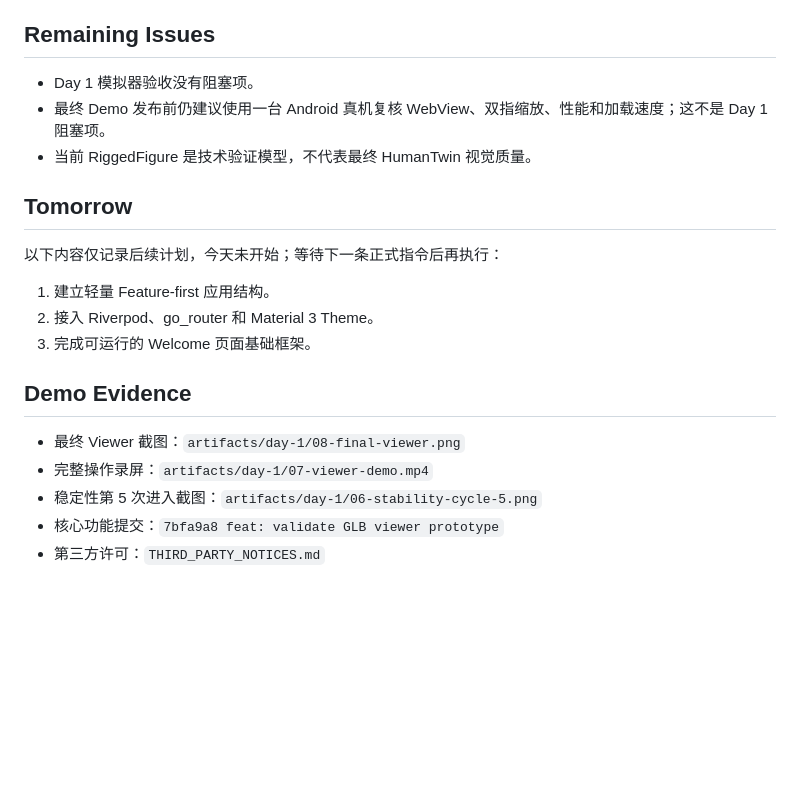
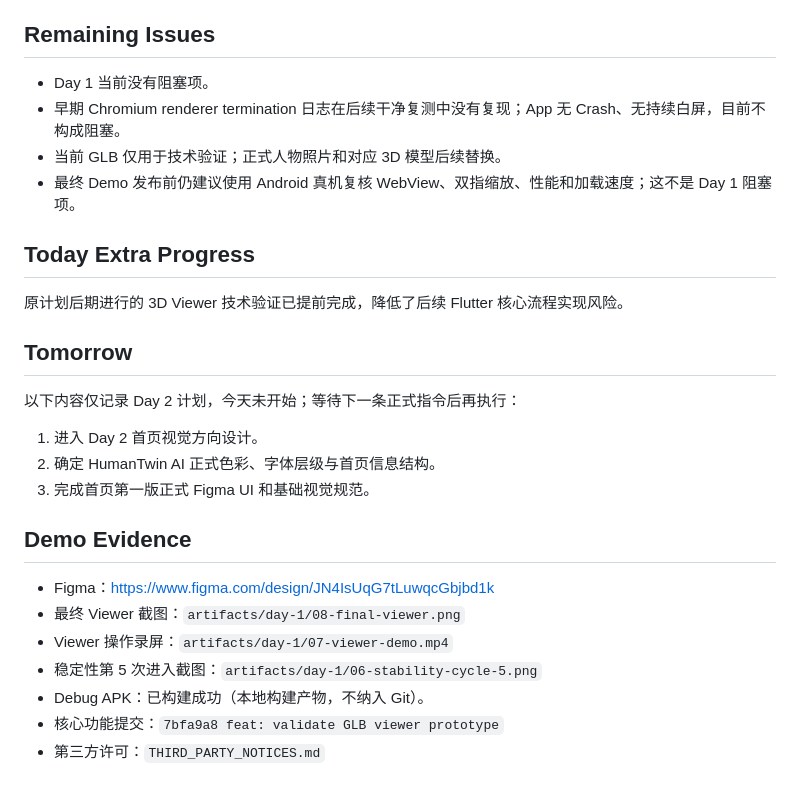
Before and after one commit to HumanTwinAI-123/HumanTwin-AI, a Markdown page: docs/daily-reports/2026-08-09.md, the part around one of its changes. Drawn GitHub-style; blank space fills up the shorter version.

```diff
--- a/docs/daily-reports/2026-08-09.md
+++ b/docs/daily-reports/2026-08-09.md
@@ -60,22 +65,29 @@
 
 ## Remaining Issues
 
-- Day 1 模拟器验收没有阻塞项。
-- 最终 Demo 发布前仍建议使用一台 Android 真机复核 WebView、双指缩放、性能和加载速度；这不是 Day 1 阻塞项。
-- 当前 RiggedFigure 是技术验证模型，不代表最终 HumanTwin 视觉质量。
+- Day 1 当前没有阻塞项。
+- 早期 Chromium renderer termination 日志在后续干净复测中没有复现；App 无 Crash、无持续白屏，目前不构成阻塞。
+- 当前 GLB 仅用于技术验证；正式人物照片和对应 3D 模型后续替换。
+- 最终 Demo 发布前仍建议使用 Android 真机复核 WebView、双指缩放、性能和加载速度；这不是 Day 1 阻塞项。
+
+## Today Extra Progress
+
+原计划后期进行的 3D Viewer 技术验证已提前完成，降低了后续 Flutter 核心流程实现风险。
 
 ## Tomorrow
 
-以下内容仅记录后续计划，今天未开始；等待下一条正式指令后再执行：
+以下内容仅记录 Day 2 计划，今天未开始；等待下一条正式指令后再执行：
 
-1. 建立轻量 Feature-first 应用结构。
-2. 接入 Riverpod、go_router 和 Material 3 Theme。
-3. 完成可运行的 Welcome 页面基础框架。
+1. 进入 Day 2 首页视觉方向设计。
+2. 确定 HumanTwin AI 正式色彩、字体层级与首页信息结构。
+3. 完成首页第一版正式 Figma UI 和基础视觉规范。
 
 ## Demo Evidence
 
+- Figma：https://www.figma.com/design/JN4IsUqG7tLuwqcGbjbd1k
 - 最终 Viewer 截图：`artifacts/day-1/08-final-viewer.png`
-- 完整操作录屏：`artifacts/day-1/07-viewer-demo.mp4`
+- Viewer 操作录屏：`artifacts/day-1/07-viewer-demo.mp4`
 - 稳定性第 5 次进入截图：`artifacts/day-1/06-stability-cycle-5.png`
+- Debug APK：已构建成功（本地构建产物，不纳入 Git）。
 - 核心功能提交：`7bfa9a8 feat: validate GLB viewer prototype`
 - 第三方许可：`THIRD_PARTY_NOTICES.md`
```
Also changed, not shown: other parts of docs/daily-reports/2026-08-09.md (+27 -22 lines).
